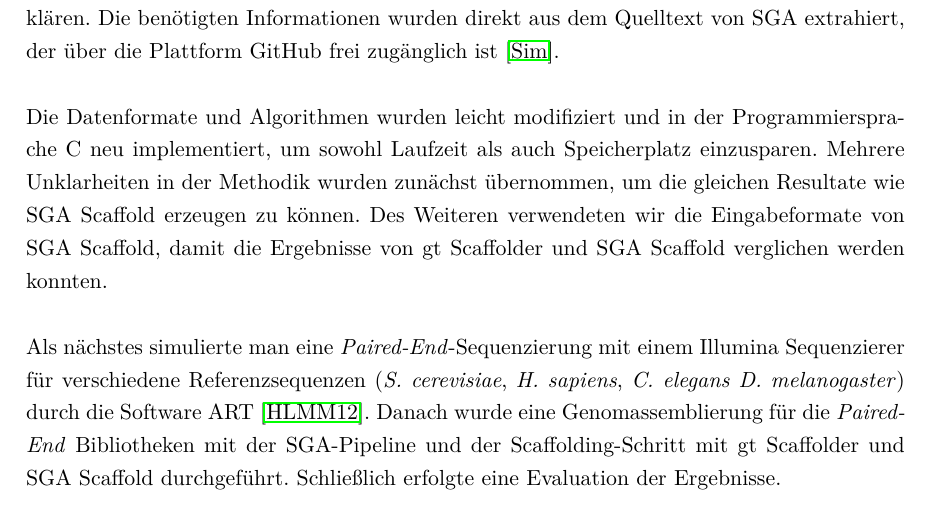
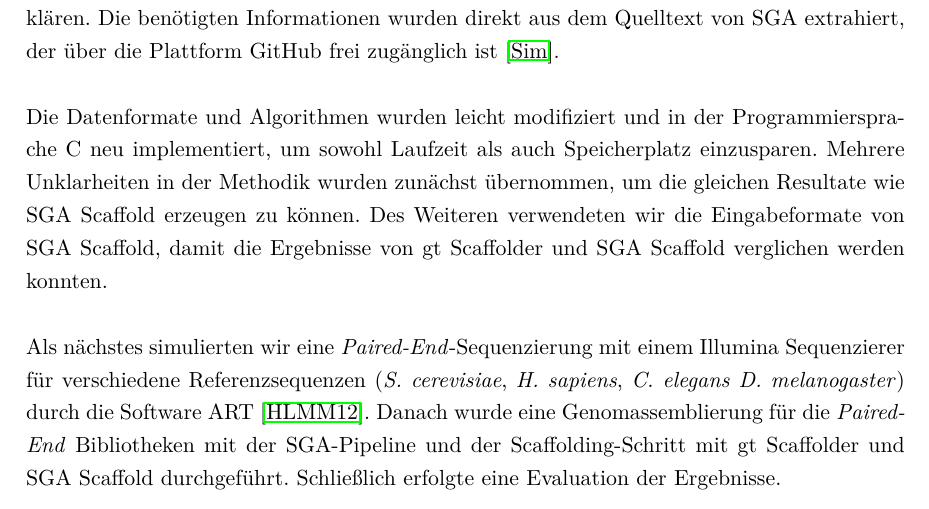
Before and after one commit to dorleosterode/gt-scaffold, a LaTeX paper (doc/ausarbeitung.tex): part of page 4 of 24, cut so that both start at the same text. Compiled offline with pdfLaTeX.

Commit message:
man durch wir ersetzt

```diff
--- a/doc/ausarbeitung.tex
+++ b/doc/ausarbeitung.tex
@@ -154,7 +154,7 @@ SGA Scaffold erzeugen zu können. Des Weiteren verwendeten wir die
 Eingabeformate von SGA Scaffold, damit die Ergebnisse von gt Scaffolder
 und SGA Scaffold verglichen werden konnten.
 
-Als nächstes simulierte man eine \textit{Paired-End}-Sequenzierung mit
+Als nächstes simulierten wir eine \textit{Paired-End}-Sequenzierung mit
 einem Illumina Sequenzierer für verschiedene Referenzsequenzen
 (\textit{S. cerevisiae}, \textit{H. sapiens}, \textit{C. elegans}
  \textit{D. melanogaster}) durch die Software ART~\cite{Huang:2012kq}.
```
